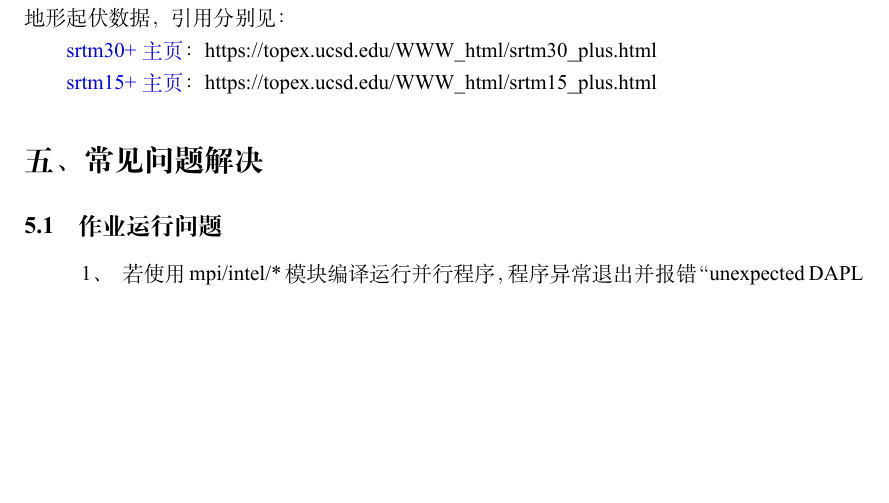
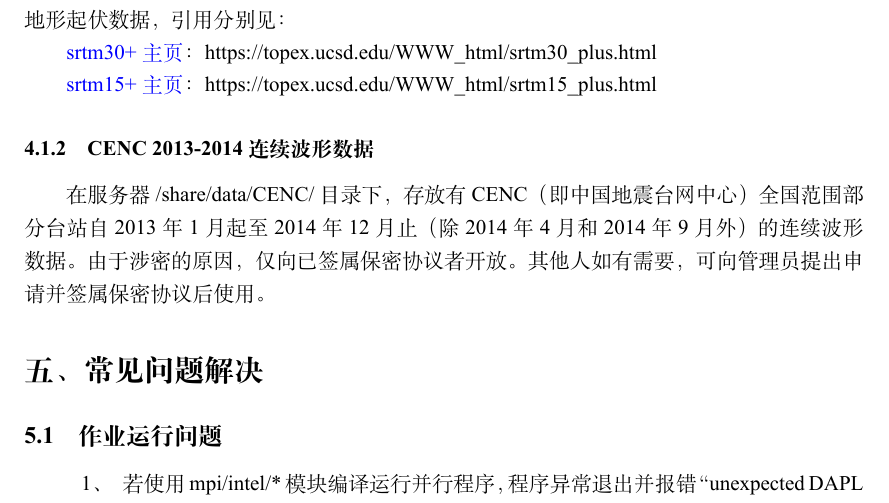
Before and after one commit to TcheL/ESS-Cluster, a LaTeX document (Note.tex): part of page 12 of 12, cut so that both start at the same text, the shorter picture padded with empty space. The pictures show the PDF file Note.pdf that the author committed with the source.

Commit message:
Add 公共数据 CENC 2013-2014

```diff
--- a/Note.tex
+++ b/Note.tex
@@ -488,6 +488,14 @@ https://topex.ucsd.edu/WWW\_html/srtm30\_plus.html
 \href{https://topex.ucsd.edu/WWW_html/srtm15_plus.html}{srtm15+ 主页}：
 https://topex.ucsd.edu/WWW\_html/srtm15\_plus.html
 
+\subsubsection{CENC 2013-2014 连续波形数据}
+在服务器 /share/data/CENC/ 目录下，
+存放有 CENC（即中国地震台网中心）全国范围部分台站
+自 2013 年 1 月起至 2014 年 12 月止
+（除 2014 年 4 月和 2014 年 9 月外）
+的连续波形数据。
+由于涉密的原因，仅向已签属保密协议者开放。
+其他人如有需要，可向管理员提出申请并签属保密协议后使用。
 
 
 \section{常见问题解决}
```
Also changed, not shown: Note.pdf.
